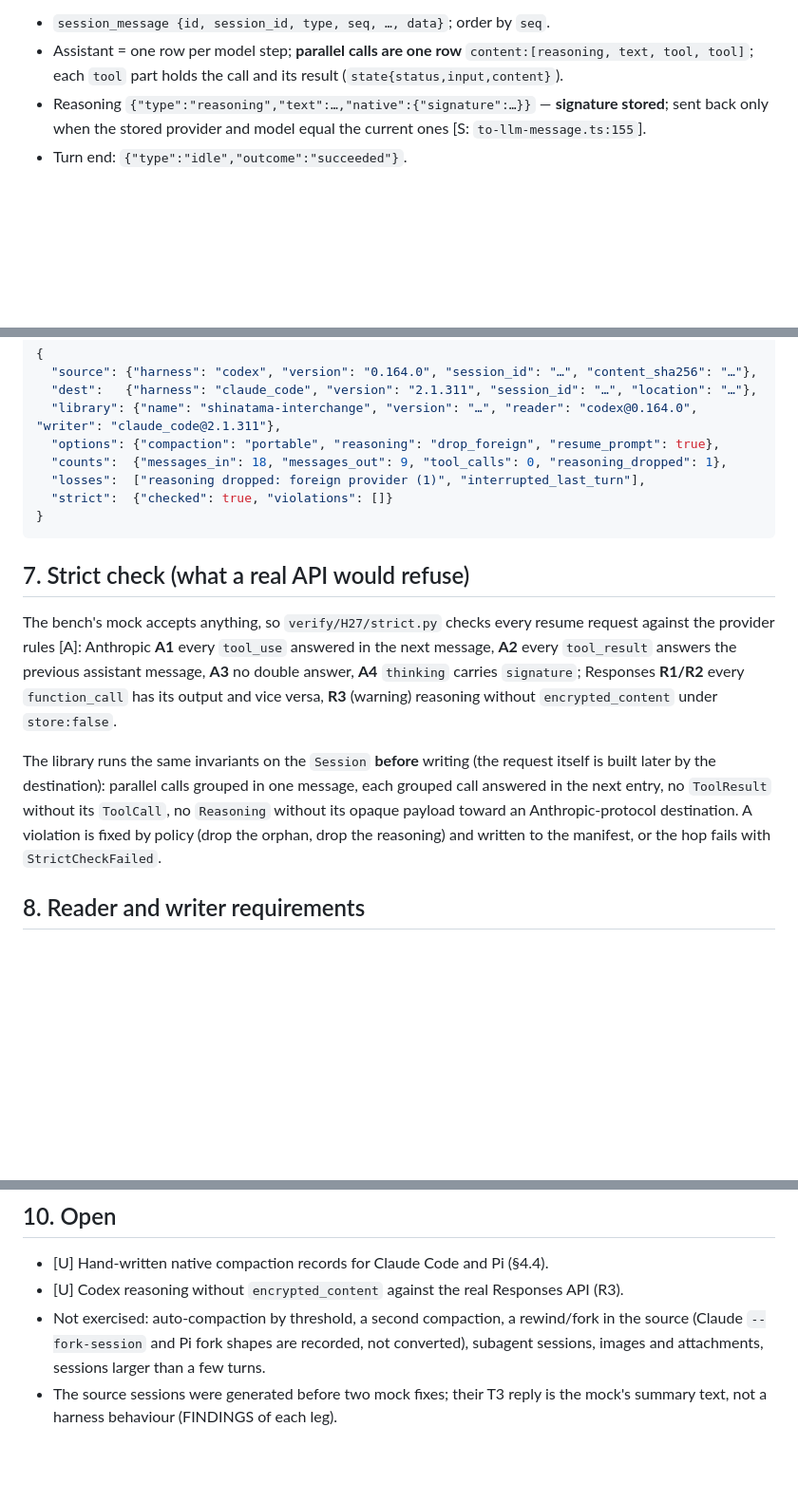
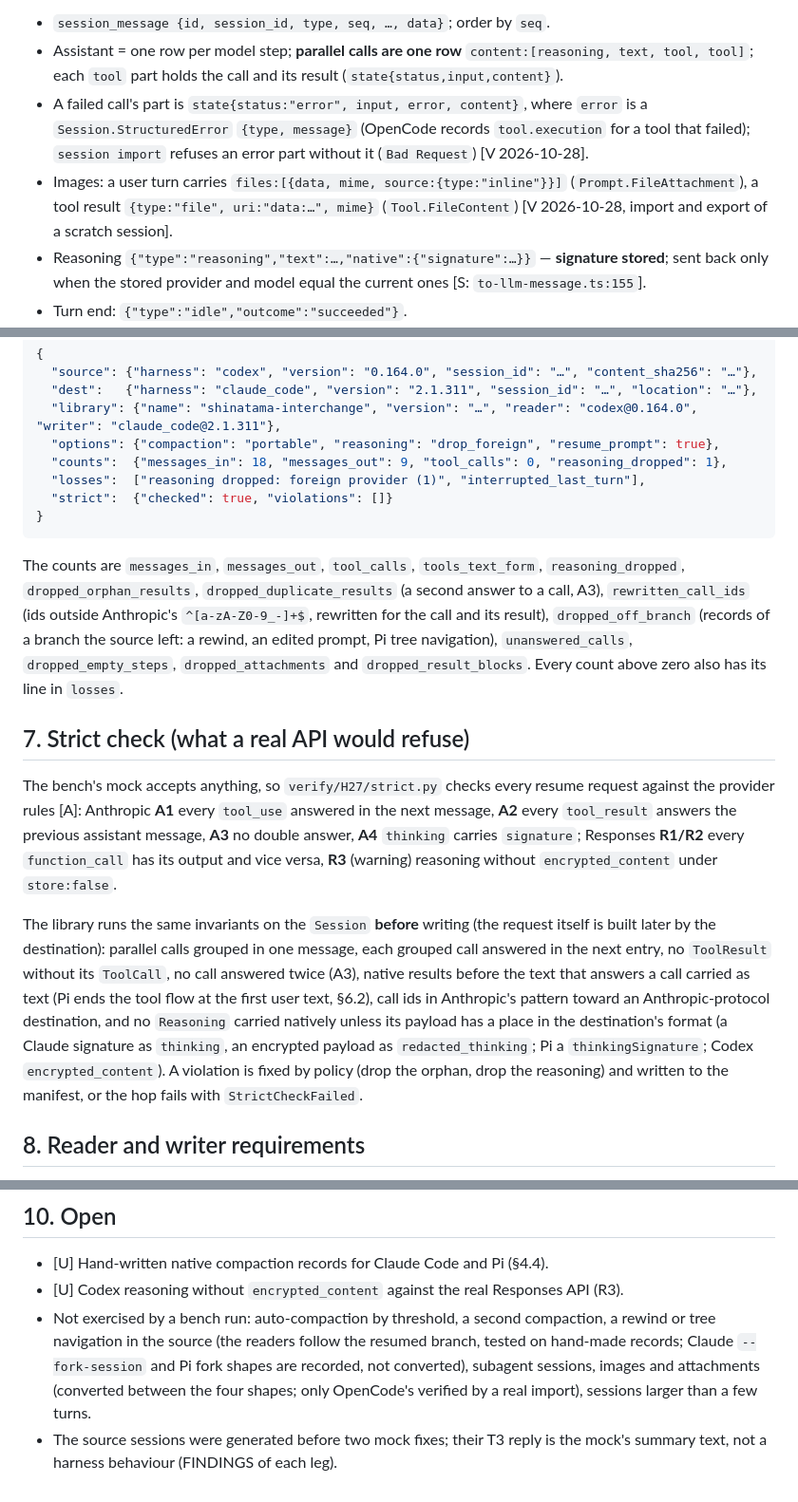
Before and after one commit to acaprino/mukade, a Markdown page: docs/session-interchange-spec.md, 3 parts joined by grey strips. Shown at 95% size. Drawn GitHub-style; blank space fills up the shorter version.

Commit message:
Describe the new manifest counts, strict rules and branch handling in the spec
§2.3: OpenCode's error part needs a Session.StructuredError, and its image shapes for user files and tool results. §2.4: Pi's tree, the resumed path and how a branch summary reaches the model. §6.3: every manifest count, including dropped_duplicate_results, rewritten_call_ids and dropped_off_branch. §7: the invariants the library now checks before writing. §10: rewinds, tree navigation and images are handled but not yet exercised by a bench run.

Co-Authored-By: Claude Opus 5.5 <noreply@anthropic.com>

````diff
--- a/docs/session-interchange-spec.md
+++ b/docs/session-interchange-spec.md
@@ -265,6 +265,12 @@ developer message + `replacement_history` + later items + prompt; no `encrypted_
 - `session_message {id, session_id, type, seq, …, data}`; order by `seq`.
 - Assistant = one row per model step; **parallel calls are one row** `content:[reasoning, text, tool, tool]`;
   each `tool` part holds the call and its result (`state{status,input,content}`).
+- A failed call's part is `state{status:"error", input, error, content}`, where `error` is a
+  `Session.StructuredError` `{type, message}` (OpenCode records `tool.execution` for a tool that
+  failed); `session import` refuses an error part without it (`Bad Request`) [V 2026-10-28].
+- Images: a user turn carries `files:[{data, mime, source:{type:"inline"}}]`
+  (`Prompt.FileAttachment`), a tool result `{type:"file", uri:"data:…", mime}`
+  (`Tool.FileContent`) [V 2026-10-28, import and export of a scratch session].
 - Reasoning `{"type":"reasoning","text":…,"native":{"signature":…}}` — **signature stored**; sent
   back only when the stored provider and model equal the current ones [S: `to-llm-message.ts:155`].
 - Turn end: `{"type":"idle","outcome":"succeeded"}`.
@@ -523,6 +535,14 @@ each is a rule for our writers (§8.2).
 }
 ```
 
+The counts are `messages_in`, `messages_out`, `tool_calls`, `tools_text_form`,
+`reasoning_dropped`, `dropped_orphan_results`, `dropped_duplicate_results` (a second answer to a
+call, A3), `rewritten_call_ids` (ids outside Anthropic's `^[a-zA-Z0-9_-]+$`, rewritten for the
+call and its result), `dropped_off_branch` (records of a branch the source left: a rewind, an
+edited prompt, Pi tree navigation), `unanswered_calls`, `dropped_empty_steps`,
+`dropped_attachments` and `dropped_result_blocks`. Every count above zero also has its line in
+`losses`.
+
 ## 7. Strict check (what a real API would refuse)
 
 The bench's mock accepts anything, so `verify/H27/strict.py` checks every resume request against
@@ -533,8 +553,12 @@ versa, **R3** (warning) reasoning without `encrypted_content` under `store:false
 
 The library runs the same invariants on the `Session` **before** writing (the request
 itself is built later by the destination): parallel calls grouped in one message, each grouped
-call answered in the next entry, no `ToolResult` without its `ToolCall`, no `Reasoning` without
-its opaque payload toward an Anthropic-protocol destination. A violation is fixed by policy
+call answered in the next entry, no `ToolResult` without its `ToolCall`, no call answered twice
+(A3), native results before the text that answers a call carried as text (Pi ends the tool flow at
+the first user text, §6.2), call ids in Anthropic's pattern toward an Anthropic-protocol
+destination, and no `Reasoning` carried natively unless its payload has a place in the
+destination's format (a Claude signature as `thinking`, an encrypted payload as
+`redacted_thinking`; Pi a `thinkingSignature`; Codex `encrypted_content`). A violation is fixed by policy
 (drop the orphan, drop the reasoning) and written to the manifest, or the hop fails with
 `StrictCheckFailed`.
 
@@ -598,8 +622,10 @@ library must pass all criteria above.
 
 - [U] Hand-written native compaction records for Claude Code and Pi (§4.4).
 - [U] Codex reasoning without `encrypted_content` against the real Responses API (R3).
-- Not exercised: auto-compaction by threshold, a second compaction, a rewind/fork in the source
-  (Claude `--fork-session` and Pi fork shapes are recorded, not converted), subagent sessions,
-  images and attachments, sessions larger than a few turns.
+- Not exercised by a bench run: auto-compaction by threshold, a second compaction, a rewind or
+  tree navigation in the source (the readers follow the resumed branch, tested on hand-made
+  records; Claude `--fork-session` and Pi fork shapes are recorded, not converted), subagent
+  sessions, images and attachments (converted between the four shapes; only OpenCode's verified by
+  a real import), sessions larger than a few turns.
 - The source sessions were generated before two mock fixes; their T3 reply is the mock's summary
   text, not a harness behaviour (FINDINGS of each leg).
````
Also changed, not shown: other parts of docs/session-interchange-spec.md (+6 -0 lines).
